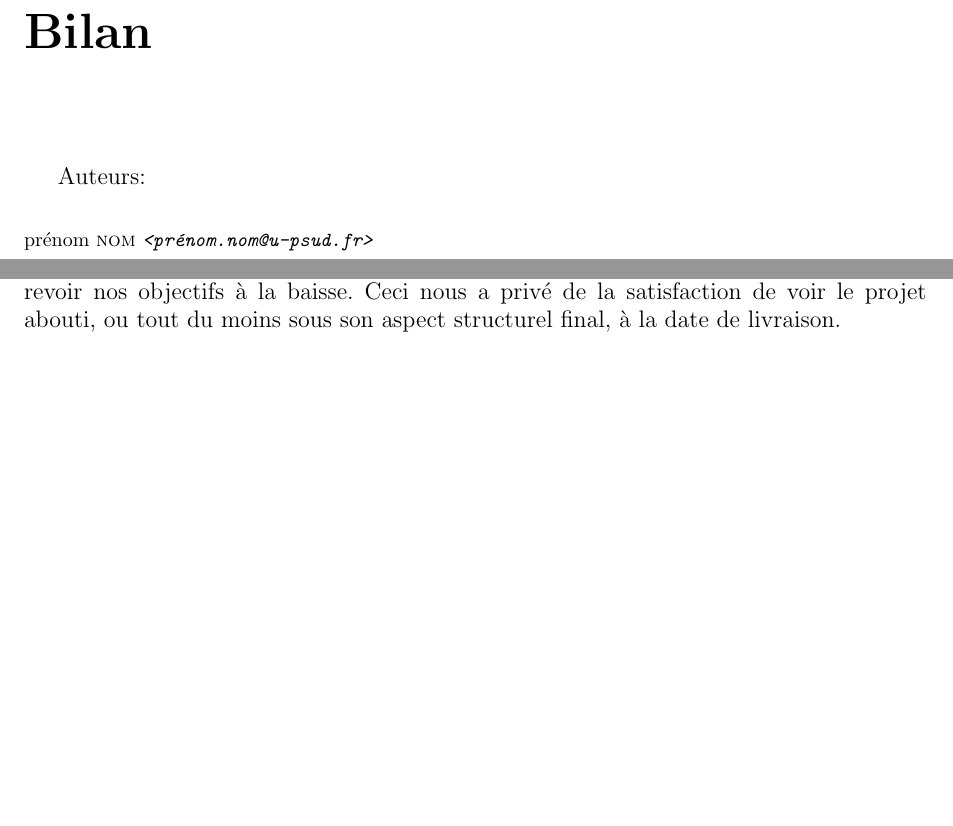
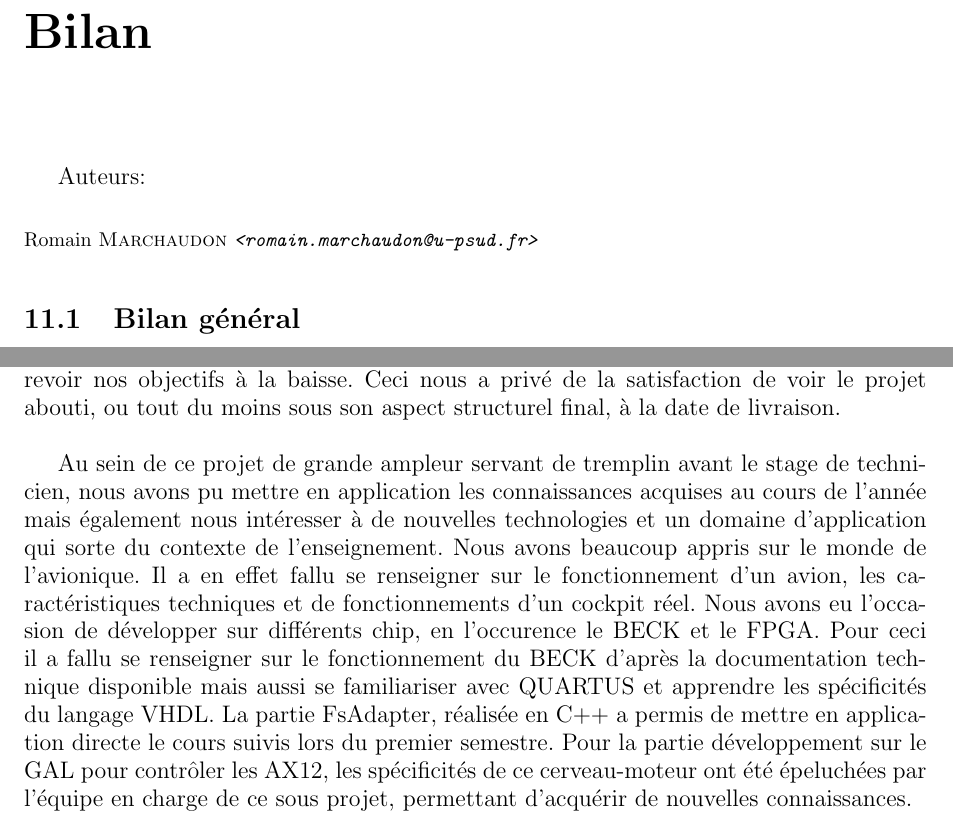
Before and after one commit to pipi/cockpitsim, a LaTeX document (doc/manual/rapport.tex, which reads doc/manual/bilan.tex, doc/manual/conclusion.tex): two parts of pages 79 and 84 of 84, joined at a grey line, cut so that both start at the same text, the shorter picture padded with empty space. Compiled offline with pdfLaTeX; the source files are stored in an older character set and shown here as Unicode.

Commit message:
plop la flemme (attention, conclu a un truc a modifier!!!!!)
plop

```diff
--- a/doc/manual/bilan.tex
+++ b/doc/manual/bilan.tex
@@ -1,4 +1,6 @@
 \chapter{Bilan}
 \authors{
-  \authorinfo{prénom}{nom} \\
+  \authorinfo{Romain}{Marchaudon} \\
 }
+
+\section{Bilan général}
--- a/doc/manual/conclusion.tex
+++ b/doc/manual/conclusion.tex
@@ -14,2 +14,4 @@ Nous avons également, durant le projet, opté pour l'utilisation de logiciels t
 
 Ce projet fut très enrichissant, que ce soit sur le plan personnel ou technique. Une certaine frustration demeure malgré tout, les retards de livraison nous ayant obligé à revoir nos objectifs à la baisse. Ceci nous a privé de la satisfaction de voir le projet abouti, ou tout du moins sous son aspect structurel final, à la date de livraison.
+
+Au sein de ce projet de grande ampleur servant de tremplin avant le stage de technicien, nous avons pu mettre en application les connaissances acquises au cours de l'année mais également nous intéresser à de nouvelles technologies et un domaine d'application qui sorte du contexte de l'enseignement. Nous avons beaucoup appris sur le monde de l'avionique. Il a en effet fallu se renseigner sur le fonctionnement d'un avion, les caractéristiques techniques et de fonctionnements d'un cockpit réel. Nous avons eu l'occasion de développer sur différents chip, en l'occurence le BECK et le FPGA. Pour ceci il a fallu se renseigner sur le fonctionnement du BECK d'après la documentation technique disponible mais aussi se familiariser avec QUARTUS et apprendre les spécificités du langage VHDL. La partie FsAdapter, réalisée en C++ a permis de mettre en application directe le cours suivis lors du premier semestre. Pour la partie développement sur le GAL pour contrôler les AX12, les spécificités de ce cerveau-moteur ont été épeluchées par l'équipe en charge de ce sous projet, permettant d'acquérir de nouvelles connaissances.
```
Also changed, not shown: doc/manual/conclusion.tex (2 more changed lines).
